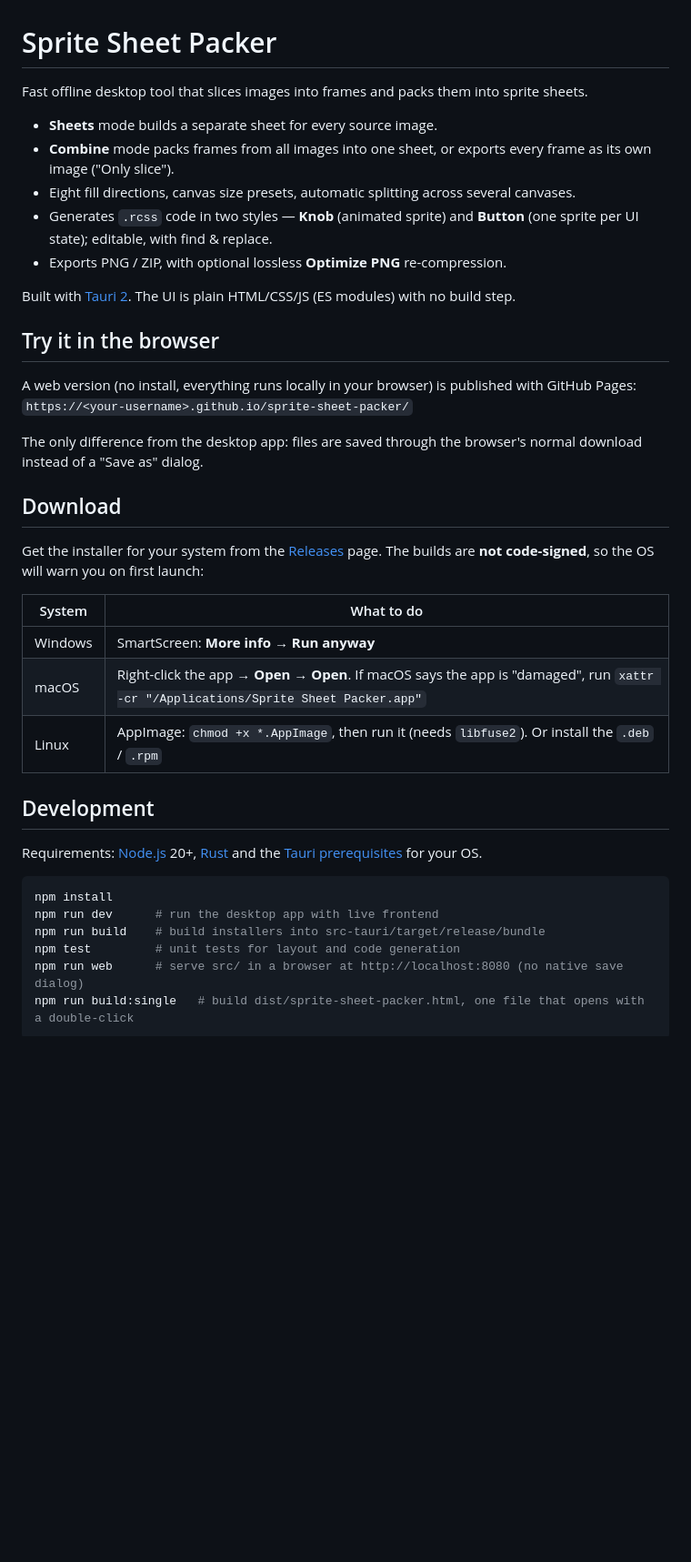
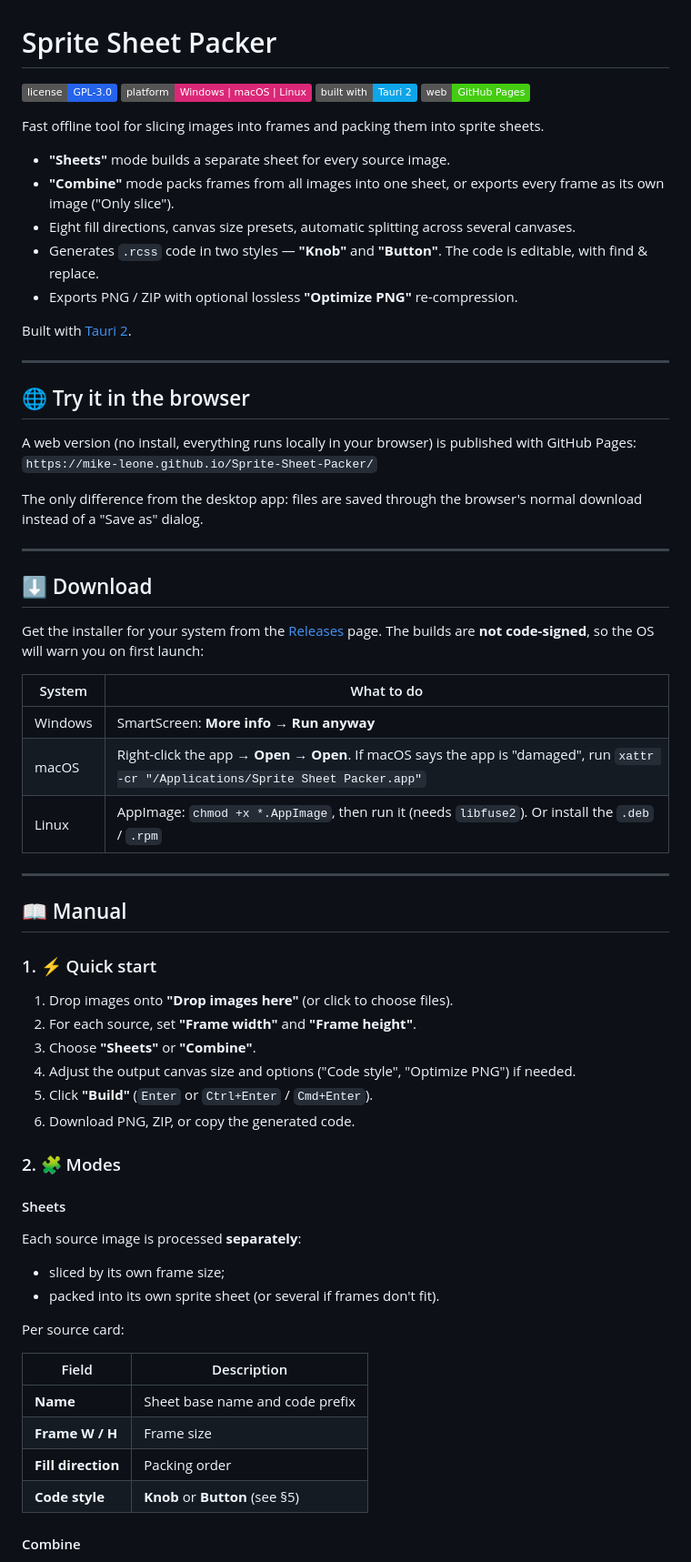
Before and after one commit to Mike-Leone/Sprite-Sheet-Packer, a Markdown page: README.md, the part around one of its changes. Shown at 91% size. Drawn GitHub-style; badges without logos; blank space fills up the shorter version.

````diff
--- a/README.md
+++ b/README.md
@@ -1,23 +1,32 @@
 # Sprite Sheet Packer
 
-Fast offline desktop tool that slices images into frames and packs them into sprite sheets.
+![License](https://img.shields.io/badge/license-GPL--3.0-2563EB.svg)
+![Platform](https://img.shields.io/badge/platform-Windows%20%7C%20macOS%20%7C%20Linux-DB2777.svg)
+![Tauri](https://img.shields.io/badge/built%20with-Tauri%202-0EA5E9.svg?logo=tauri&logoColor=white)
+![Web](https://img.shields.io/badge/web-GitHub%20Pages-brightgreen.svg?logo=github)
 
-- **Sheets** mode builds a separate sheet for every source image.
-- **Combine** mode packs frames from all images into one sheet, or exports every frame as its own image ("Only slice").
+Fast offline tool for slicing images into frames and packing them into sprite sheets.
+
+- **"Sheets"** mode builds a separate sheet for every source image.
+- **"Combine"** mode packs frames from all images into one sheet, or exports every frame as its own image ("Only slice").
 - Eight fill directions, canvas size presets, automatic splitting across several canvases.
-- Generates `.rcss` code in two styles — **Knob** (animated sprite) and **Button** (one sprite per UI state); editable, with find & replace.
-- Exports PNG / ZIP, with optional lossless **Optimize PNG** re-compression.
+- Generates `.rcss` code in two styles — **"Knob"** and **"Button"**. The code is editable, with find & replace.
+- Exports PNG / ZIP with optional lossless **"Optimize PNG"** re-compression.
 
-Built with [Tauri 2](https://tauri.app). The UI is plain HTML/CSS/JS (ES modules) with no build step.
+Built with [Tauri 2](https://tauri.app).
 
-## Try it in the browser
+---
+
+## 🌐 Try it in the browser
 
 A web version (no install, everything runs locally in your browser) is published with GitHub Pages:
-`https://<your-username>.github.io/sprite-sheet-packer/`
+`https://mike-leone.github.io/Sprite-Sheet-Packer/`
 
 The only difference from the desktop app: files are saved through the browser's normal download instead of a "Save as" dialog.
 
-## Download
+---
+
+## ⬇️ Download
 
 Get the installer for your system from the [Releases](../../releases) page.
 The builds are **not code-signed**, so the OS will warn you on first launch:
@@ -28,15 +37,36 @@ The builds are **not code-signed**, so the OS will warn you on first launch:
 | macOS   | Right-click the app → **Open** → **Open**. If macOS says the app is "damaged", run `xattr -cr "/Applications/Sprite Sheet Packer.app"` |
 | Linux   | AppImage: `chmod +x *.AppImage`, then run it (needs `libfuse2`). Or install the `.deb` / `.rpm` |
 
-## Development
+---
 
-Requirements: [Node.js](https://nodejs.org) 20+, [Rust](https://rustup.rs) and the
-[Tauri prerequisites](https://tauri.app/start/prerequisites/) for your OS.
+## 📖 Manual
 
-```bash
-npm install
-npm run dev      # run the desktop app with live frontend
-npm run build    # build installers into src-tauri/target/release/bundle
-npm test         # unit tests for layout and code generation
-npm run web      # serve src/ in a browser at http://localhost:8080 (no native save dialog)
-npm run build:single   # build dist/sprite-sheet-packer.html, one file that opens with a double-click
+### 1. ⚡ Quick start
+
+1. Drop images onto **"Drop images here"** (or click to choose files).
+2. For each source, set **"Frame width"** and **"Frame height"**.
+3. Choose **"Sheets"** or **"Combine"**.
+4. Adjust the output canvas size and options ("Code style", "Optimize PNG") if needed.
+5. Click **"Build"** (`Enter` or `Ctrl+Enter` / `Cmd+Enter`).
+6. Download PNG, ZIP, or copy the generated code.
+
+### 2. 🧩 Modes
+
+#### Sheets
+
+Each source image is processed **separately**:
+
+- sliced by its own frame size;
+- packed into its own sprite sheet (or several if frames don't fit).
+
+Per source card:
+
+| Field | Description |
+|-------|-------------|
+| **Name** | Sheet base name and code prefix |
+| **Frame W / H** | Frame size |
+| **Fill direction** | Packing order |
+| **Code style** | **Knob** or **Button** (see §5) |
+
+#### Combine
+
````
Also changed, not shown: other parts of README.md (+196 -26 lines).
